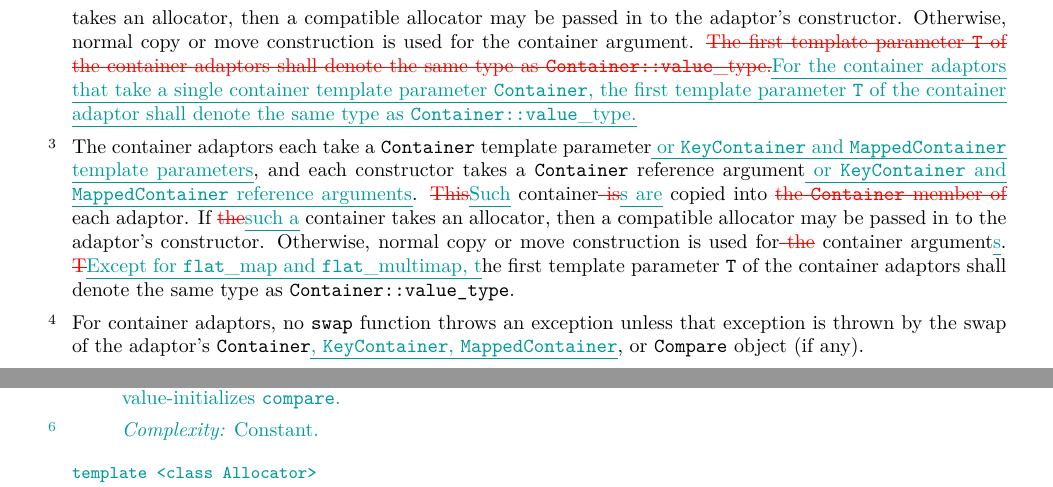
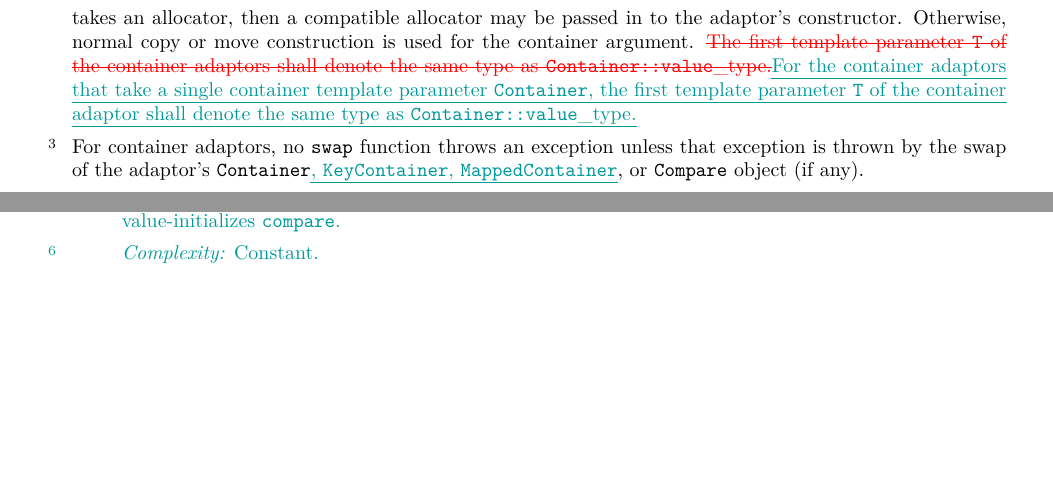
Before and after one commit to tzlaine/flat_map, a LaTeX book (paper/paper.tex, which reads paper/containers-lib.tex): two parts of pages 6 and 28 of 31 before the commit and two parts of pages 6 and 27 of 31 after it, joined at a grey line, cut so that both start at the same text, the shorter picture padded with empty space. Compiled offline with pdfLaTeX.

Commit message:
Strike 24.6.1 paragraph 3, which is an old version of paragraph 2.

```diff
--- a/paper/containers-lib.tex
+++ b/paper/containers-lib.tex
@@ -99,20 +99,6 @@ as \tcode{Container::value_type}.}{For the container adaptors that take a
 single container template parameter \tcode{Container}, the first template
 parameter \tcode{T} of the container adaptor shall denote the same type
 as \tcode{Container::value_type}.}
-
-\pnum
-The container adaptors each take a \tcode{Container} template parameter\added{
-or \tcode{KeyContainer} and \tcode{MappedContainer} template parameters}, and
-each constructor takes a \tcode{Container} reference argument\added{
-or \tcode{KeyContainer} and \tcode{MappedContainer} reference
-arguments}. \changed{This}{Such} container\changed{ is}{s are} copied into
-\removed{the \tcode{Container} member of }each adaptor. If \changed{the}{such
-a} container takes an allocator, then a compatible allocator may be passed in
-to the adaptor's constructor. Otherwise, normal copy or move construction is
-used for\removed{ the} container argument\added{s}.  \changed{T}{Except
-for \tcode{flat_map} and \tcode{flat_multimap}, t}he first template
-parameter \tcode{T} of the container adaptors shall denote the same type
-as \tcode{Container::value_type}.
 
 \pnum
 For container adaptors, no \tcode{swap} function throws an exception unless
```
